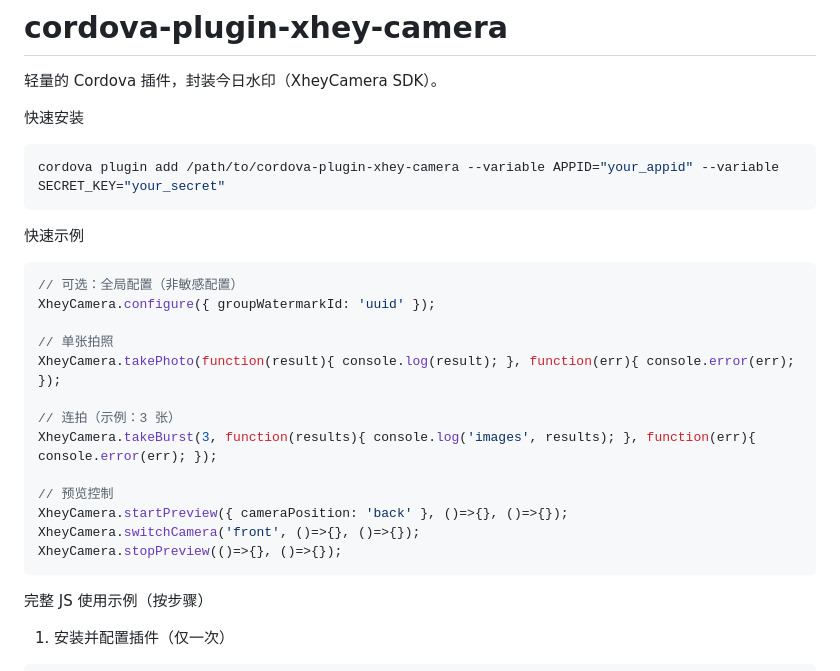
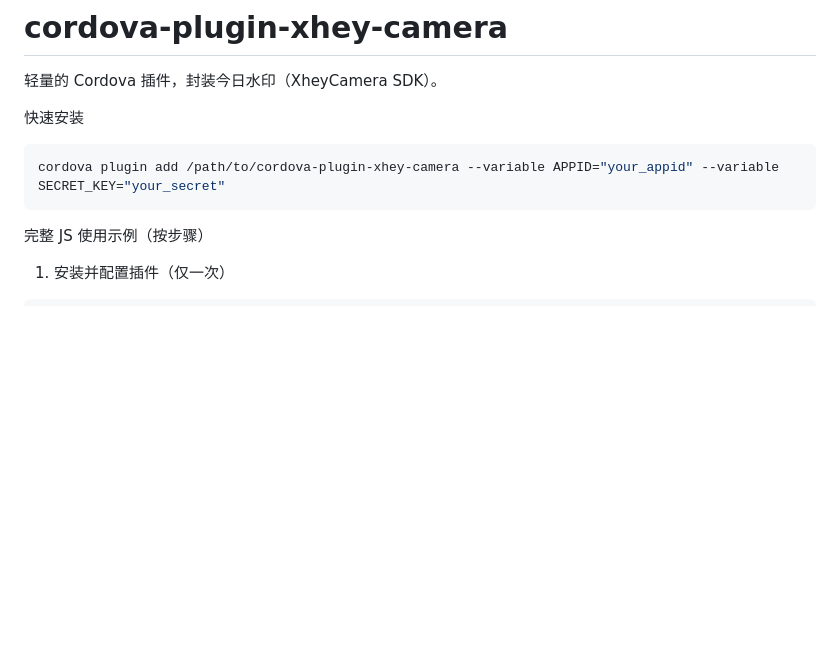
Before and after one commit to CTY-Library/cordova-plugin-xhey-camera, a Markdown page: README.md, the part around the change. Rendered like a GitHub page; blank space fills up the shorter version.

Commit message:
docs: 精简README文档，移除冗余内容提升可读性

````diff
--- a/README.md
+++ b/README.md
@@ -8,23 +8,6 @@
 cordova plugin add /path/to/cordova-plugin-xhey-camera --variable APPID="your_appid" --variable SECRET_KEY="your_secret"
 ```
 
-快速示例
-
-```js
-// 可选：全局配置（非敏感配置）
-XheyCamera.configure({ groupWatermarkId: 'uuid' });
-
-// 单张拍照
-XheyCamera.takePhoto(function(result){ console.log(result); }, function(err){ console.error(err); });
-
-// 连拍（示例：3 张）
-XheyCamera.takeBurst(3, function(results){ console.log('images', results); }, function(err){ console.error(err); });
-
-// 预览控制
-XheyCamera.startPreview({ cameraPosition: 'back' }, ()=>{}, ()=>{});
-XheyCamera.switchCamera('front', ()=>{}, ()=>{});
-XheyCamera.stopPreview(()=>{}, ()=>{});
-```
 
 完整 JS 使用示例（按步骤）
 
````
